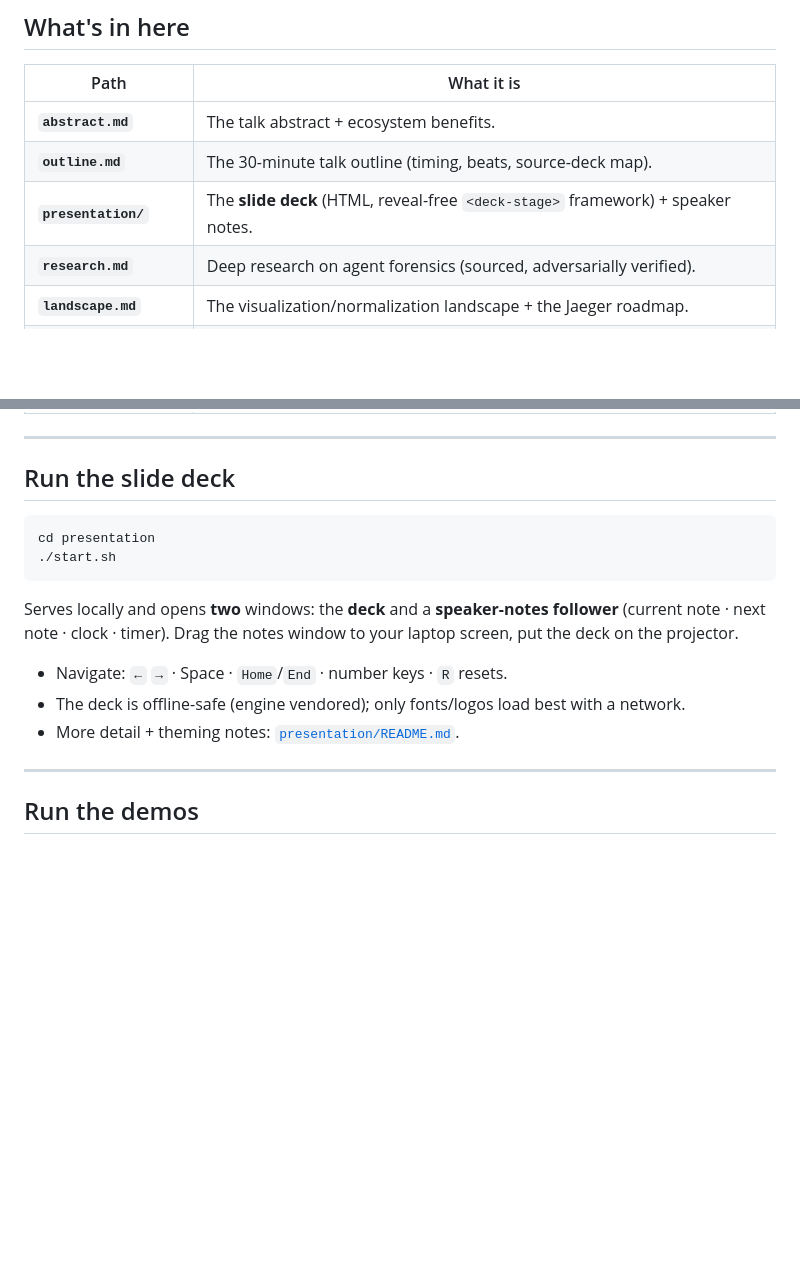
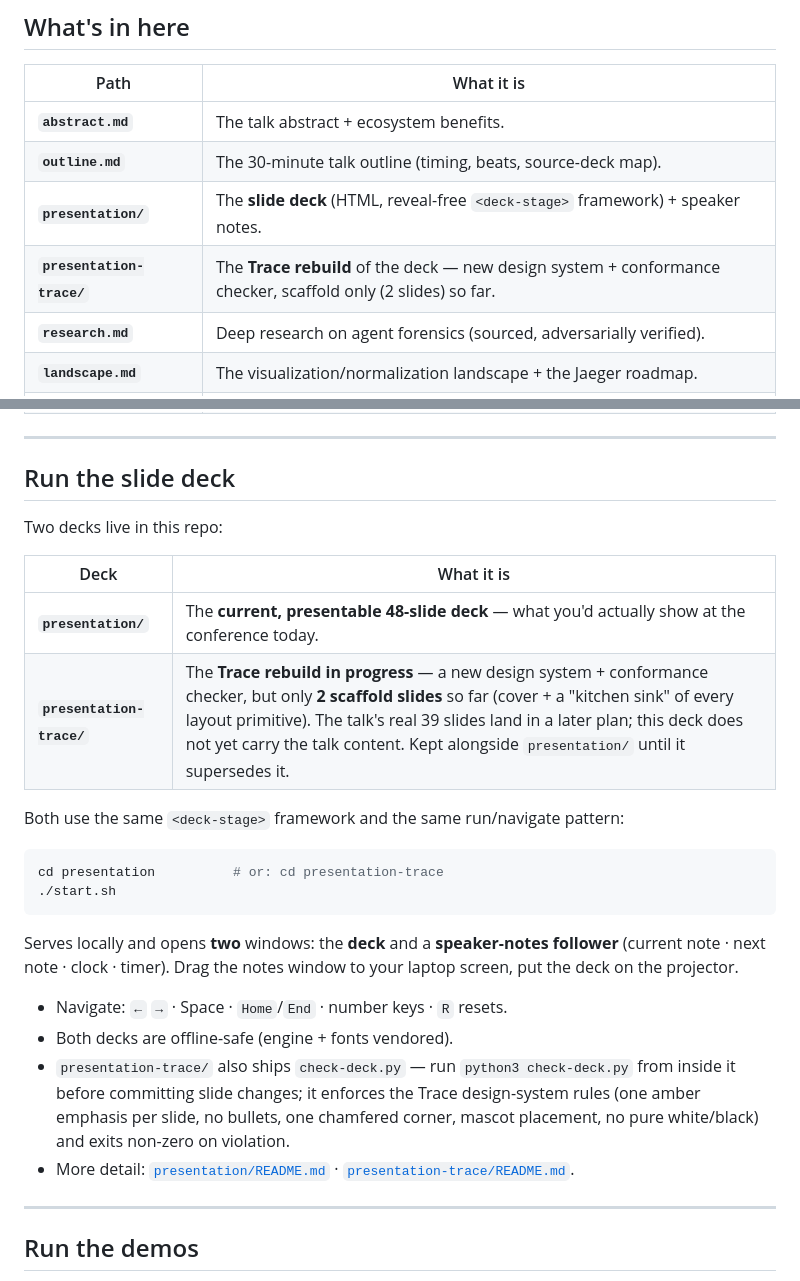
Before and after one commit to kaspernissen/your-agent-did-what, a Markdown page: README.md, 2 parts joined by grey strips. Drawn GitHub-style; blank space fills up the shorter version.

Commit message:
docs(deck): document presentation-trace and its conformance check
Co-Authored-By: Claude Opus 5 (1M context) <noreply@anthropic.com>

````diff
--- a/README.md
+++ b/README.md
@@ -18,6 +18,7 @@ Conference talk by **Kasper Borg Nissen** & **Adriana Villela** — on OpenTelem
 | **`abstract.md`** | The talk abstract + ecosystem benefits. |
 | **`outline.md`** | The 30-minute talk outline (timing, beats, source-deck map). |
 | **`presentation/`** | The **slide deck** (HTML, reveal-free `<deck-stage>` framework) + speaker notes. |
+| **`presentation-trace/`** | The **Trace rebuild** of the deck — new design system + conformance checker, scaffold only (2 slides) so far. |
 | **`research.md`** | Deep research on agent forensics (sourced, adversarially verified). |
 | **`landscape.md`** | The visualization/normalization landscape + the Jaeger roadmap. |
 | **`resources.md`** | Annotated links (conventions, tools, backends, CNCF projects). |
@@ -29,8 +30,17 @@ Conference talk by **Kasper Borg Nissen** & **Adriana Villela** — on OpenTelem
 
 ## Run the slide deck
 
+Two decks live in this repo:
+
+| Deck | What it is |
+|---|---|
+| **`presentation/`** | The **current, presentable 48-slide deck** — what you'd actually show at the conference today. |
+| **`presentation-trace/`** | The **Trace rebuild in progress** — a new design system + conformance checker, but only **2 scaffold slides** so far (cover + a "kitchen sink" of every layout primitive). The talk's real 39 slides land in a later plan; this deck does not yet carry the talk content. Kept alongside `presentation/` until it supersedes it. |
+
+Both use the same `<deck-stage>` framework and the same run/navigate pattern:
+
 ```bash
-cd presentation
+cd presentation          # or: cd presentation-trace
 ./start.sh
 ```
 
@@ -39,8 +49,13 @@ Serves locally and opens **two** windows: the **deck** and a **speaker-notes fol
 the deck on the projector.
 
 - Navigate: `←` `→` · Space · `Home`/`End` · number keys · `R` resets.
-- The deck is offline-safe (engine vendored); only fonts/logos load best with a network.
-- More detail + theming notes: [`presentation/README.md`](presentation/README.md).
+- Both decks are offline-safe (engine + fonts vendored).
+- `presentation-trace/` also ships `check-deck.py` — run `python3 check-deck.py` from
+  inside it before committing slide changes; it enforces the Trace design-system rules
+  (one amber emphasis per slide, no bullets, one chamfered corner, mascot placement, no
+  pure white/black) and exits non-zero on violation.
+- More detail: [`presentation/README.md`](presentation/README.md) ·
+  [`presentation-trace/README.md`](presentation-trace/README.md).
 
 ---
 
````
Also changed, not shown: presentation-trace/README.md (added, +78 -0 lines).
